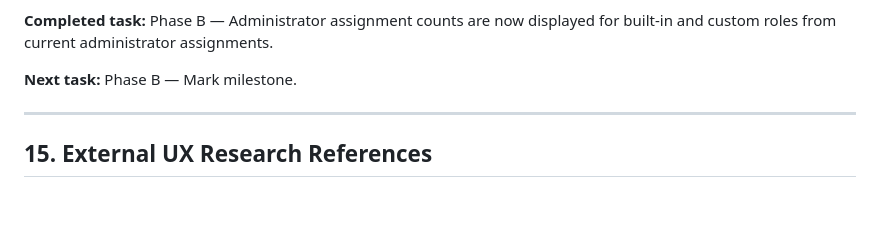
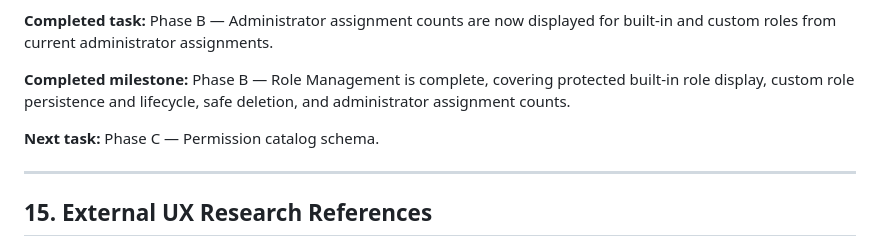
Before and after one commit to resanul/phish-test, a Markdown page: docs/ADMIN-RBAC-MODERNIZATION-PLAN.md, the part around one of its changes. Drawn GitHub-style; blank space fills up the shorter version.

Commit message:
Mark RBAC role management milestone

```diff
--- a/docs/ADMIN-RBAC-MODERNIZATION-PLAN.md
+++ b/docs/ADMIN-RBAC-MODERNIZATION-PLAN.md
@@ -578,7 +578,9 @@ Current status:
 
 **Completed task:** Phase B — Administrator assignment counts are now displayed for built-in and custom roles from current administrator assignments.
 
-**Next task:** Phase B — Mark milestone.
+**Completed milestone:** Phase B — Role Management is complete, covering protected built-in role display, custom role persistence and lifecycle, safe deletion, and administrator assignment counts.
+
+**Next task:** Phase C — Permission catalog schema.
 
 ---
 
```
Also changed, not shown: other parts of docs/ADMIN-RBAC-MODERNIZATION-PLAN.md (+1 -1 lines), PHISHGUARD-ENTERPRISE-ROADMAP.md (+3 -1 lines).
